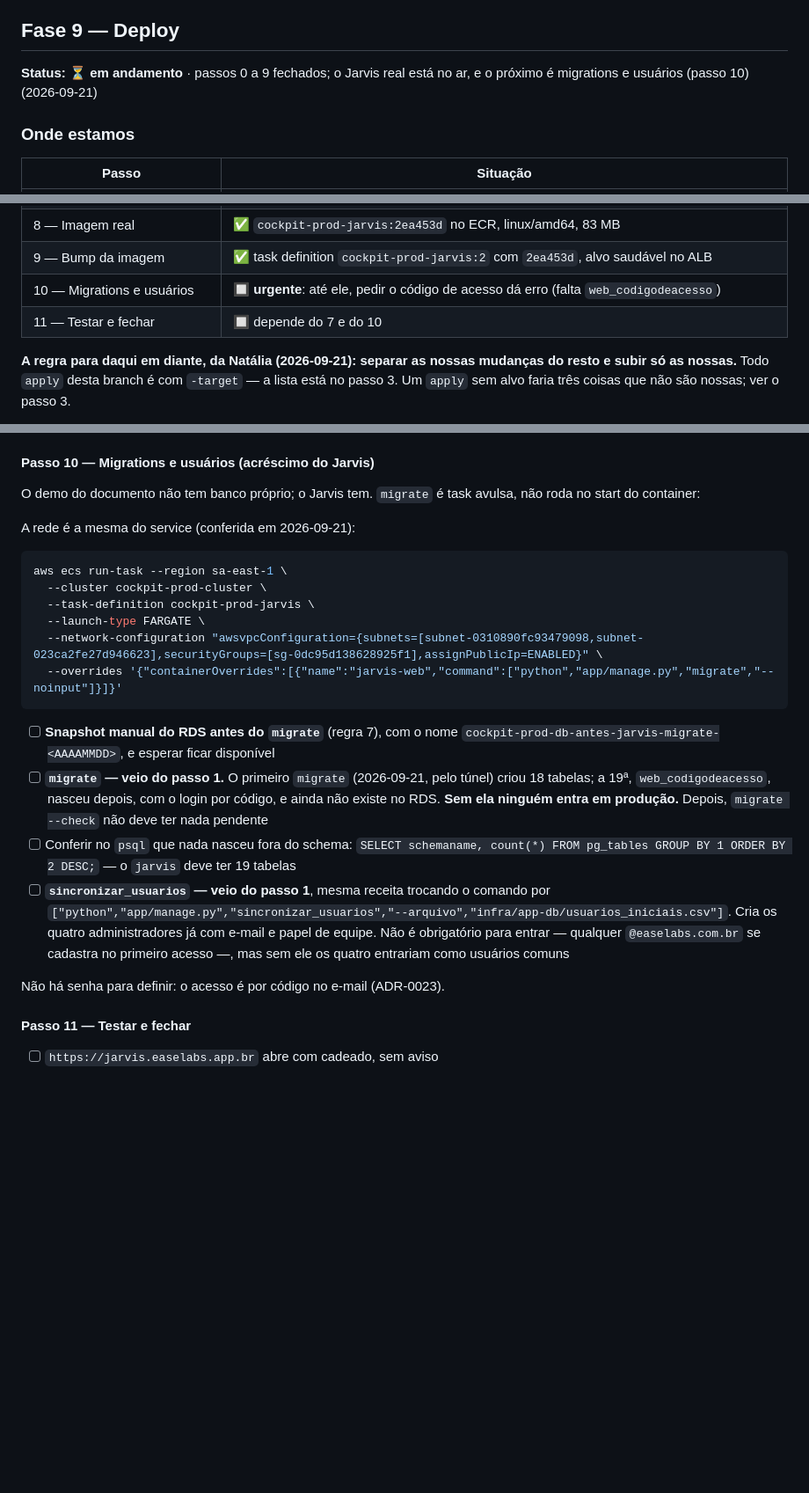
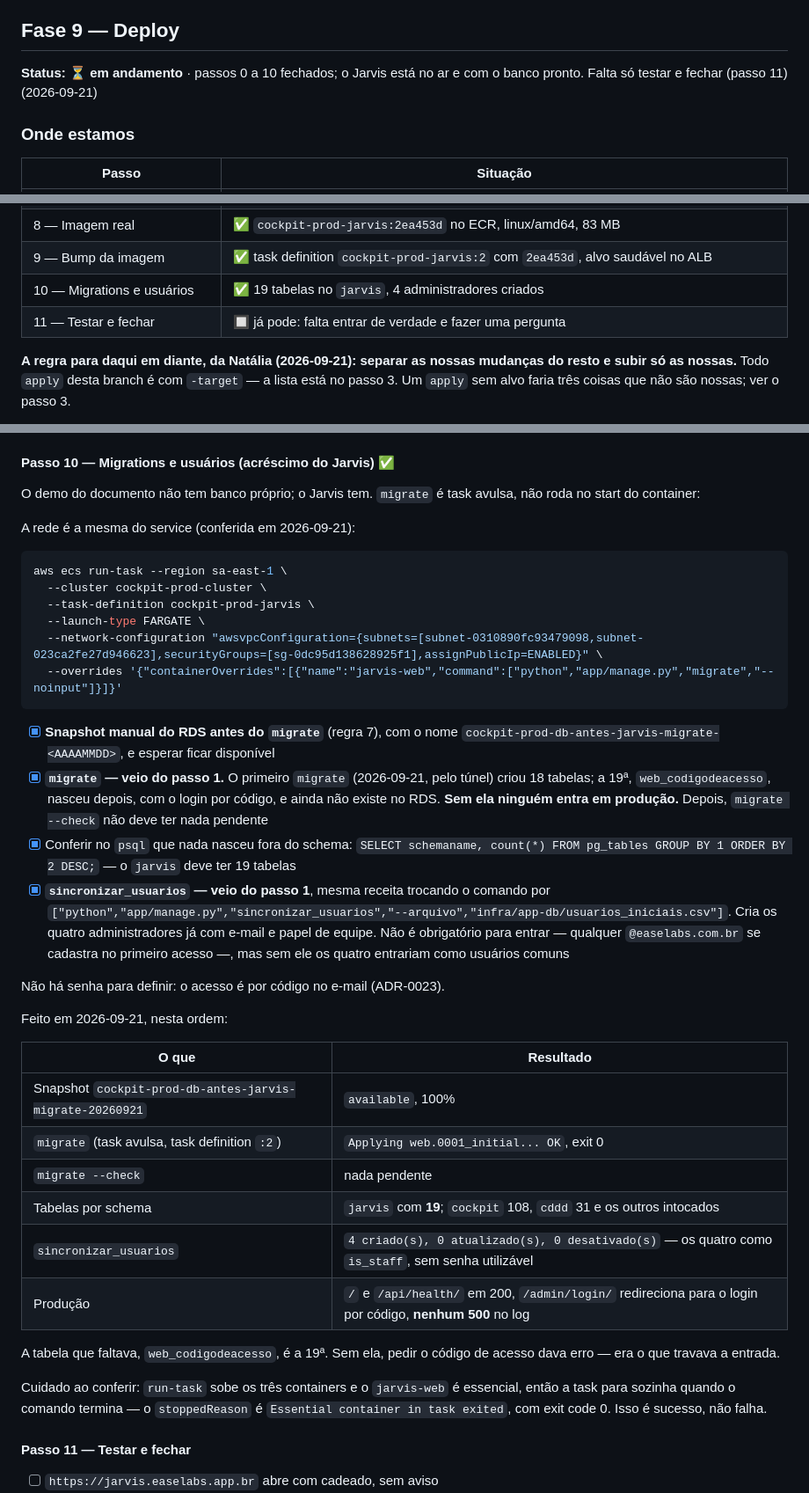
Before and after one commit to easelabs-bianalytics/ai_chatbot_ease, a Markdown page: docs/plan.md, 3 parts joined by grey strips. Shown at 88% size. GitHub-like rendering; blank space fills up the shorter version.

Commit message:
Fecha o passo 10: migrations e os quatro administradores no RDS

````diff
--- a/docs/plan.md
+++ b/docs/plan.md
@@ -207,8 +207,8 @@ Commit só quando pedido.
       segunda chamada ao modelo. Investigar antes do deploy
 
 ## Fase 9 — Deploy
-**Status: ⏳ em andamento** · passos 0 a 9 fechados; o Jarvis real está no
-ar, e o próximo é migrations e usuários (passo 10) (2026-09-21)
+**Status: ⏳ em andamento** · passos 0 a 10 fechados; o Jarvis está no ar e
+com o banco pronto. Falta só testar e fechar (passo 11) (2026-09-21)
 
 ### Onde estamos
 
@@ -224,8 +224,8 @@ ar, e o próximo é migrations e usuários (passo 10) (2026-09-21)
 | 7 — CNAME final | ✅ `jarvis.easelabs.app.br` → ALB no DNS público, certificado válido |
 | 8 — Imagem real | ✅ `cockpit-prod-jarvis:2ea453d` no ECR, linux/amd64, 83 MB |
 | 9 — Bump da imagem | ✅ task definition `cockpit-prod-jarvis:2` com `2ea453d`, alvo saudável no ALB |
-| 10 — Migrations e usuários | 🔲 **urgente**: até ele, pedir o código de acesso dá erro (falta `web_codigodeacesso`) |
-| 11 — Testar e fechar | 🔲 depende do 7 e do 10 |
+| 10 — Migrations e usuários | ✅ 19 tabelas no `jarvis`, 4 administradores criados |
+| 11 — Testar e fechar | 🔲 já pode: falta entrar de verdade e fazer uma pergunta |
 
 **A regra para daqui em diante, da Natália (2026-09-21): separar as nossas
 mudanças do resto e subir só as nossas.** Todo `apply` desta branch é com
@@ -927,7 +927,7 @@ Dois tropeços de máquina:
   grupo **`/aws/ecs/cockpit-prod`**, streams `jarvis-web/…`,
   `jarvis-worker/…` e `jarvis-redis/…`
 
-#### Passo 10 — Migrations e usuários (acréscimo do Jarvis)
+#### Passo 10 — Migrations e usuários (acréscimo do Jarvis) ✅
 
 O demo do documento não tem banco próprio; o Jarvis tem. `migrate` é task
 avulsa, não roda no start do container:
@@ -943,17 +943,17 @@ aws ecs run-task --region sa-east-1 \
   --overrides '{"containerOverrides":[{"name":"jarvis-web","command":["python","app/manage.py","migrate","--noinput"]}]}'
 ```
 
-- [ ] **Snapshot manual do RDS antes do `migrate`** (regra 7), com o nome
+- [x] **Snapshot manual do RDS antes do `migrate`** (regra 7), com o nome
       `cockpit-prod-db-antes-jarvis-migrate-<AAAAMMDD>`, e esperar ficar
       disponível
-- [ ] **`migrate` — veio do passo 1.** O primeiro `migrate` (2026-09-21, pelo
+- [x] **`migrate` — veio do passo 1.** O primeiro `migrate` (2026-09-21, pelo
       túnel) criou 18 tabelas; a 19ª, `web_codigodeacesso`, nasceu depois, com
       o login por código, e ainda não existe no RDS. **Sem ela ninguém entra
       em produção.** Depois, `migrate --check` não deve ter nada pendente
-- [ ] Conferir no `psql` que nada nasceu fora do schema:
+- [x] Conferir no `psql` que nada nasceu fora do schema:
       `SELECT schemaname, count(*) FROM pg_tables GROUP BY 1 ORDER BY 2 DESC;`
       — o `jarvis` deve ter 19 tabelas
-- [ ] **`sincronizar_usuarios` — veio do passo 1**, mesma receita trocando o
+- [x] **`sincronizar_usuarios` — veio do passo 1**, mesma receita trocando o
       comando por
       `["python","app/manage.py","sincronizar_usuarios","--arquivo","infra/app-db/usuarios_iniciais.csv"]`.
       Cria os quatro administradores já com e-mail e papel de equipe.
@@ -962,6 +962,25 @@ aws ecs run-task --region sa-east-1 \
       comuns
 
 Não há senha para definir: o acesso é por código no e-mail (ADR-0023).
+
+Feito em 2026-09-21, nesta ordem:
+
+| O que | Resultado |
+|---|---|
+| Snapshot `cockpit-prod-db-antes-jarvis-migrate-20260921` | `available`, 100% |
+| `migrate` (task avulsa, task definition `:2`) | `Applying web.0001_initial... OK`, exit 0 |
+| `migrate --check` | nada pendente |
+| Tabelas por schema | `jarvis` com **19**; `cockpit` 108, `cddd` 31 e os outros intocados |
+| `sincronizar_usuarios` | `4 criado(s), 0 atualizado(s), 0 desativado(s)` — os quatro como `is_staff`, sem senha utilizável |
+| Produção | `/` e `/api/health/` em 200, `/admin/login/` redireciona para o login por código, **nenhum 500** no log |
+
+A tabela que faltava, `web_codigodeacesso`, é a 19ª. Sem ela, pedir o código
+de acesso dava erro — era o que travava a entrada.
+
+Cuidado ao conferir: `run-task` sobe os três containers e o `jarvis-web` é
+essencial, então a task para sozinha quando o comando termina — o
+`stoppedReason` é `Essential container in task exited`, com exit code 0.
+Isso é sucesso, não falha.
 
 #### Passo 11 — Testar e fechar
 
````
